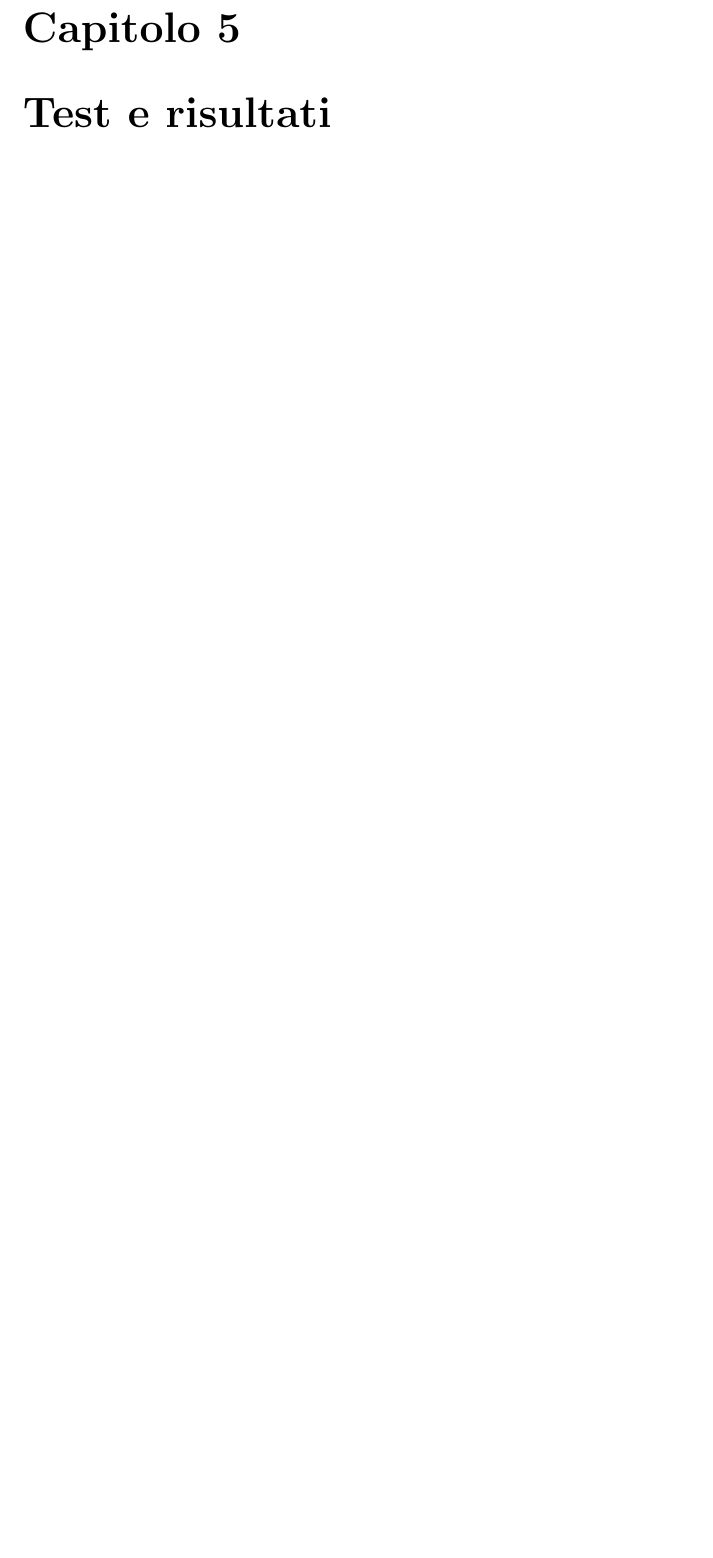
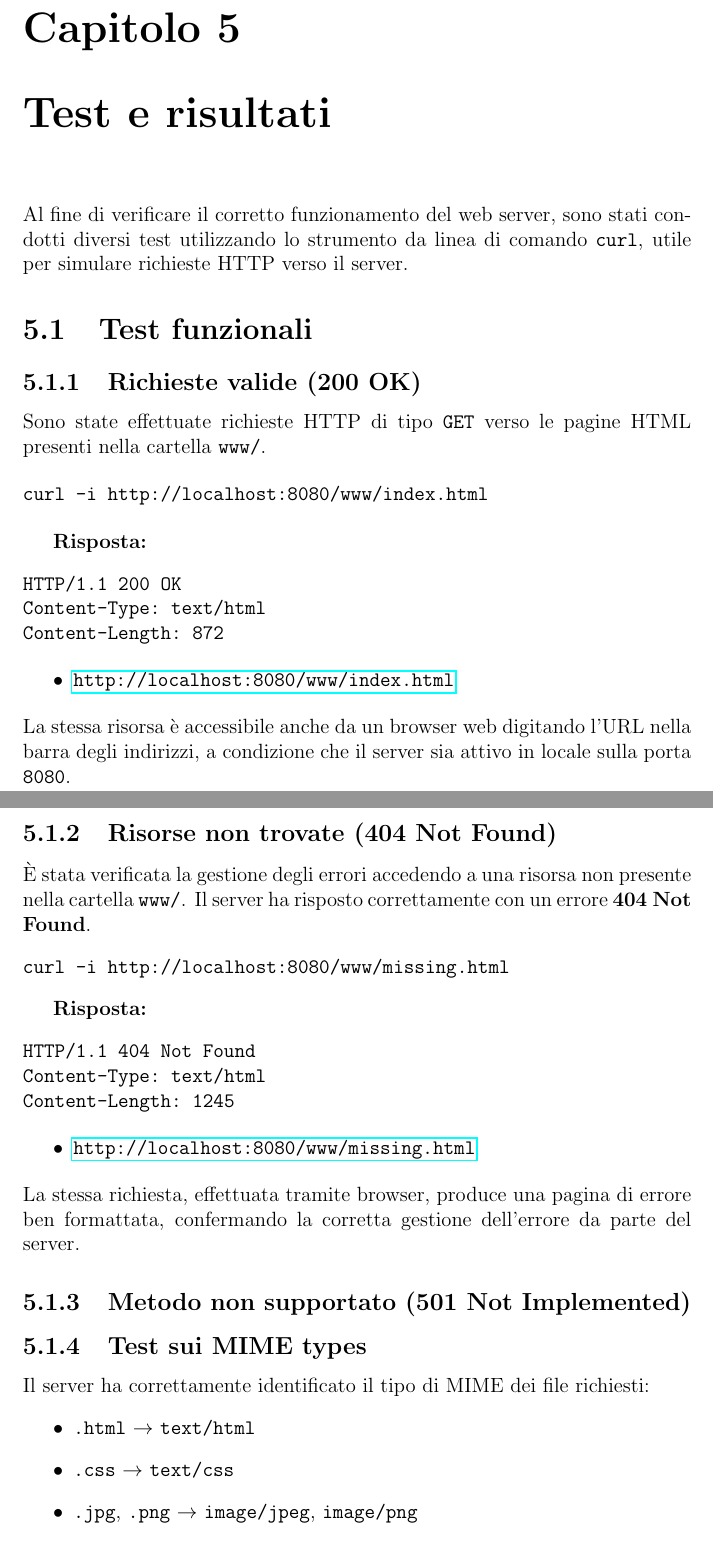
Before and after one commit to alessandrorebosio/NET25-httpServer, a LaTeX document (report/report.tex): part of page 8 of 10 before the commit and two parts of pages 8 and 9 of 11 after it, the two joined at a grey line, cut so that both start at the same text, the shorter picture padded with empty space. Compiled offline with pdfLaTeX.

Commit message:
add: test and result

```diff
--- a/report/report.tex
+++ b/report/report.tex
@@ -149,3 +149,53 @@ Il sistema è progettato per essere facilmente estendibile: per aggiungere una n
 
 
 \chapter{Test e risultati}
+Al fine di verificare il corretto funzionamento del web server, sono stati condotti diversi test utilizzando lo strumento da linea di comando \texttt{curl}, utile per simulare
+richieste HTTP verso il server.
+
+\section{Test funzionali}
+\subsection{Richieste valide (200 OK)}
+Sono state effettuate richieste HTTP di tipo \texttt{GET} verso le pagine HTML presenti nella cartella \texttt{www/}.
+
+\begin{verbatim}
+curl -i http://localhost:8080/www/index.html
+\end{verbatim}
+
+\textbf{Risposta:}
+\begin{verbatim}
+HTTP/1.1 200 OK
+Content-Type: text/html
+Content-Length: 872
+\end{verbatim}
+
+\begin{itemize}
+    \item \url{http://localhost:8080/www/index.html}
+\end{itemize}
+La stessa risorsa è accessibile anche da un browser web digitando l’URL nella barra degli indirizzi, a condizione che il server sia attivo in locale sulla porta \texttt{8080}.
+
+\newpage
+\subsection{Risorse non trovate (404 Not Found)}
+È stata verificata la gestione degli errori accedendo a una risorsa non presente nella cartella \texttt{www/}. Il server ha risposto correttamente con un errore \textbf{404 Not Found}.
+\begin{verbatim}
+curl -i http://localhost:8080/www/missing.html
+\end{verbatim}
+
+\textbf{Risposta:}
+\begin{verbatim}
+HTTP/1.1 404 Not Found
+Content-Type: text/html
+Content-Length: 1245
+\end{verbatim}
+
+\begin{itemize}
+    \item \url{http://localhost:8080/www/missing.html}
+\end{itemize}
+La stessa richiesta, effettuata tramite browser, produce una pagina di errore ben formattata, confermando la corretta gestione dell'errore da parte del server.
+
+\subsection{Metodo non supportato (501 Not Implemented)}
+\subsection{Test sui MIME types}
+Il server ha correttamente identificato il tipo di MIME dei file richiesti:
+\begin{itemize}
+    \item \texttt{.html} $\rightarrow$ \texttt{text/html}
+    \item \texttt{.css} $\rightarrow$ \texttt{text/css}
+    \item \texttt{.jpg}, \texttt{.png} $\rightarrow$ \texttt{image/jpeg}, \texttt{image/png}
+\end{itemize}
```
Also changed, not shown: report/img/logging.png, report/img/safe_path.png, report/report.pdf, report/report.tex (4 more changed lines), 1 other file.
